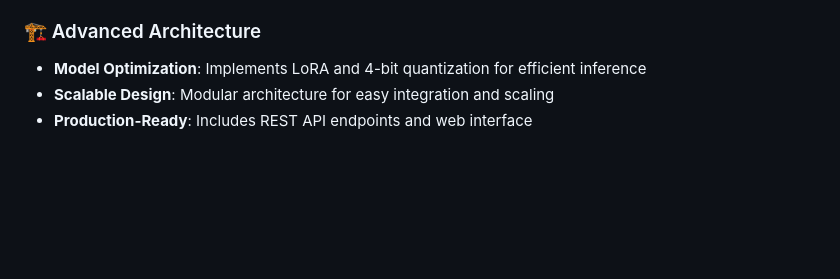
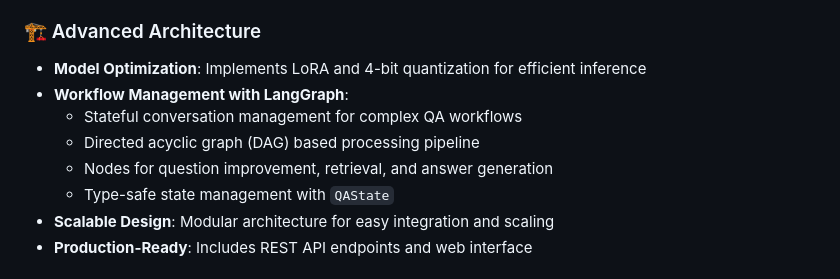
Before and after one commit to OmarAbdelhamidAly/Generative_Ai_projects, a Markdown page: Multimodal-EcommerceAI/README.md, the part around one of its changes. GitHub-like rendering; blank space fills up the shorter version.

```diff
--- a/Multimodal-EcommerceAI/README.md
+++ b/Multimodal-EcommerceAI/README.md
@@ -23,6 +23,11 @@ Multimodal E-commerce AI is a state-of-the-art platform that revolutionizes e-co
 
 ### 🏗️ Advanced Architecture
 - **Model Optimization**: Implements LoRA and 4-bit quantization for efficient inference
+- **Workflow Management with LangGraph**:
+  - Stateful conversation management for complex QA workflows
+  - Directed acyclic graph (DAG) based processing pipeline
+  - Nodes for question improvement, retrieval, and answer generation
+  - Type-safe state management with `QAState`
 - **Scalable Design**: Modular architecture for easy integration and scaling
 - **Production-Ready**: Includes REST API endpoints and web interface
 
```
Also changed, not shown: other parts of Multimodal-EcommerceAI/README.md (+168 -0 lines).
